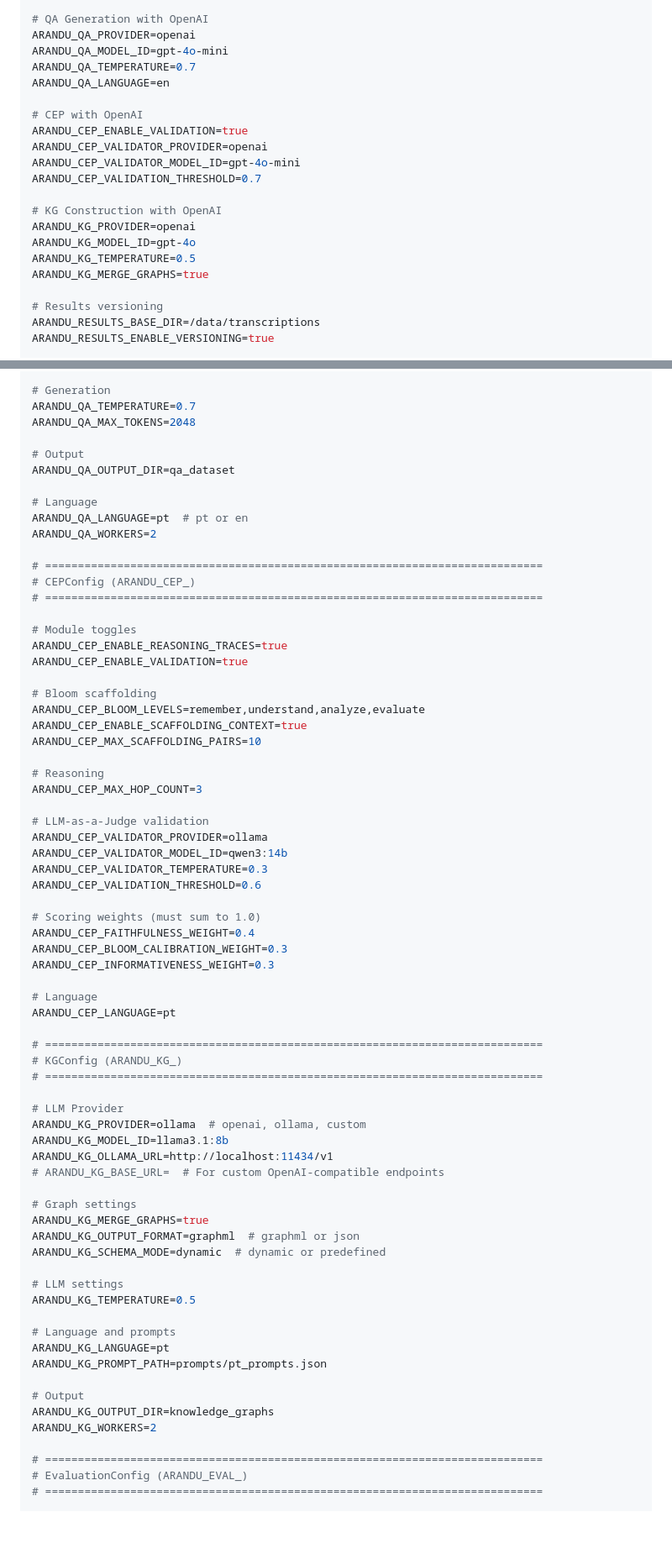
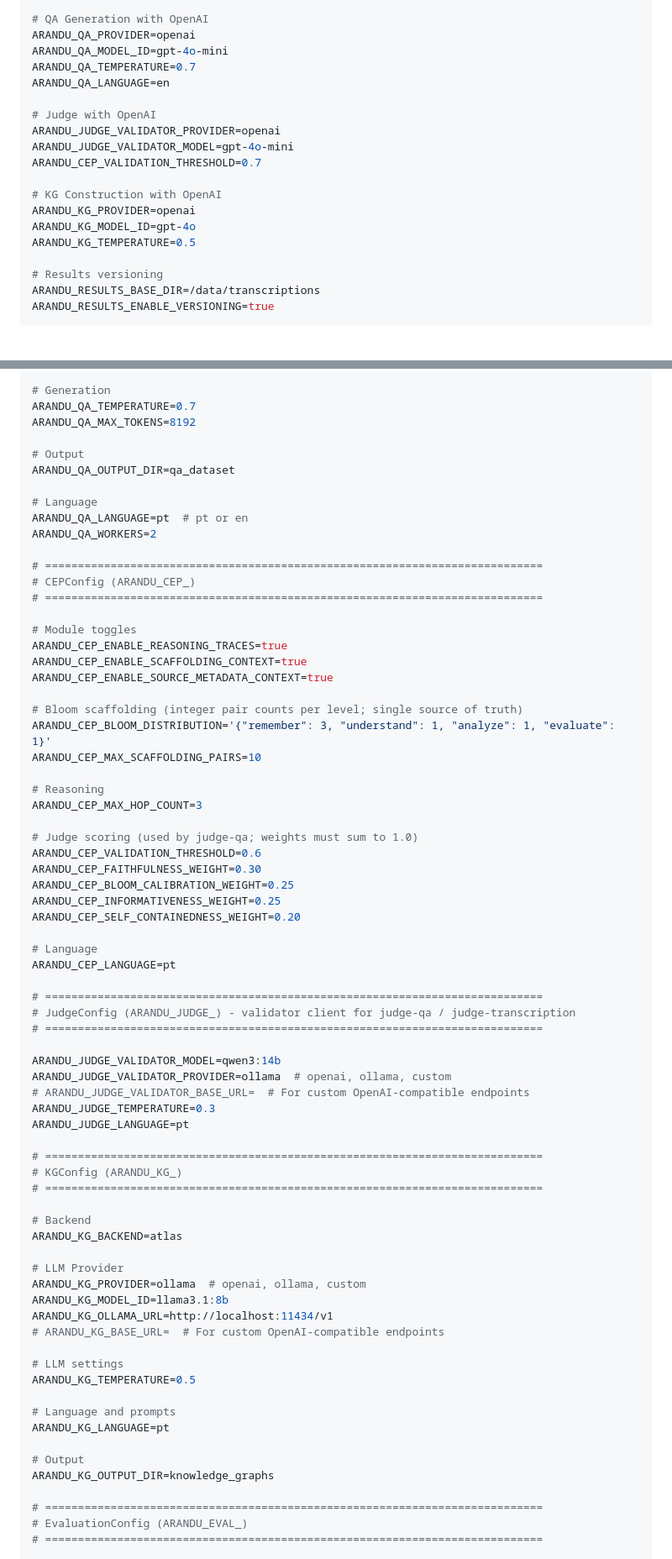
Before and after one commit to FredDsR/arandu, a Markdown page: docs/user-guide/configuration.md, 2 parts joined by grey strips. Shown at 84% size. Drawn GitHub-style; blank space fills up the shorter version.

```diff
--- a/docs/user-guide/configuration.md
+++ b/docs/user-guide/configuration.md
@@ -626,17 +599,15 @@ ARANDU_QA_MODEL_ID=gpt-4o-mini
 ARANDU_QA_TEMPERATURE=0.7
 ARANDU_QA_LANGUAGE=en
 
-# CEP with OpenAI
-ARANDU_CEP_ENABLE_VALIDATION=true
-ARANDU_CEP_VALIDATOR_PROVIDER=openai
-ARANDU_CEP_VALIDATOR_MODEL_ID=gpt-4o-mini
+# Judge with OpenAI
+ARANDU_JUDGE_VALIDATOR_PROVIDER=openai
+ARANDU_JUDGE_VALIDATOR_MODEL=gpt-4o-mini
 ARANDU_CEP_VALIDATION_THRESHOLD=0.7
 
 # KG Construction with OpenAI
 ARANDU_KG_PROVIDER=openai
 ARANDU_KG_MODEL_ID=gpt-4o
 ARANDU_KG_TEMPERATURE=0.5
-ARANDU_KG_MERGE_GRAPHS=true
 
 # Results versioning
 ARANDU_RESULTS_BASE_DIR=/data/transcriptions
@@ -921,7 +875,7 @@ ARANDU_QA_OLLAMA_URL=http://localhost:11434/v1
 
 # Generation
 ARANDU_QA_TEMPERATURE=0.7
-ARANDU_QA_MAX_TOKENS=2048
+ARANDU_QA_MAX_TOKENS=8192
 
 # Output
 ARANDU_QA_OUTPUT_DIR=qa_dataset
@@ -936,33 +890,42 @@ ARANDU_QA_WORKERS=2
 
 # Module toggles
 ARANDU_CEP_ENABLE_REASONING_TRACES=true
-ARANDU_CEP_ENABLE_VALIDATION=true
+ARANDU_CEP_ENABLE_SCAFFOLDING_CONTEXT=true
+ARANDU_CEP_ENABLE_SOURCE_METADATA_CONTEXT=true
 
-# Bloom scaffolding
-ARANDU_CEP_BLOOM_LEVELS=remember,understand,analyze,evaluate
-ARANDU_CEP_ENABLE_SCAFFOLDING_CONTEXT=true
+# Bloom scaffolding (integer pair counts per level; single source of truth)
+ARANDU_CEP_BLOOM_DISTRIBUTION='{"remember": 3, "understand": 1, "analyze": 1, "evaluate": 1}'
 ARANDU_CEP_MAX_SCAFFOLDING_PAIRS=10
 
 # Reasoning
 ARANDU_CEP_MAX_HOP_COUNT=3
 
-# LLM-as-a-Judge validation
-ARANDU_CEP_VALIDATOR_PROVIDER=ollama
-ARANDU_CEP_VALIDATOR_MODEL_ID=qwen3:14b
-ARANDU_CEP_VALIDATOR_TEMPERATURE=0.3
+# Judge scoring (used by judge-qa; weights must sum to 1.0)
 ARANDU_CEP_VALIDATION_THRESHOLD=0.6
-
-# Scoring weights (must sum to 1.0)
-ARANDU_CEP_FAITHFULNESS_WEIGHT=0.4
-ARANDU_CEP_BLOOM_CALIBRATION_WEIGHT=0.3
-ARANDU_CEP_INFORMATIVENESS_WEIGHT=0.3
+ARANDU_CEP_FAITHFULNESS_WEIGHT=0.30
+ARANDU_CEP_BLOOM_CALIBRATION_WEIGHT=0.25
+ARANDU_CEP_INFORMATIVENESS_WEIGHT=0.25
+ARANDU_CEP_SELF_CONTAINEDNESS_WEIGHT=0.20
 
 # Language
 ARANDU_CEP_LANGUAGE=pt
 
 # ============================================================================
+# JudgeConfig (ARANDU_JUDGE_) - validator client for judge-qa / judge-transcription
+# ============================================================================
+
+ARANDU_JUDGE_VALIDATOR_MODEL=qwen3:14b
+ARANDU_JUDGE_VALIDATOR_PROVIDER=ollama  # openai, ollama, custom
+# ARANDU_JUDGE_VALIDATOR_BASE_URL=  # For custom OpenAI-compatible endpoints
+ARANDU_JUDGE_TEMPERATURE=0.3
+ARANDU_JUDGE_LANGUAGE=pt
+
+# ============================================================================
 # KGConfig (ARANDU_KG_)
 # ============================================================================
+
+# Backend
+ARANDU_KG_BACKEND=atlas
 
 # LLM Provider
 ARANDU_KG_PROVIDER=ollama  # openai, ollama, custom
@@ -970,21 +933,14 @@ ARANDU_KG_MODEL_ID=llama3.1:8b
 ARANDU_KG_OLLAMA_URL=http://localhost:11434/v1
 # ARANDU_KG_BASE_URL=  # For custom OpenAI-compatible endpoints
 
-# Graph settings
-ARANDU_KG_MERGE_GRAPHS=true
-ARANDU_KG_OUTPUT_FORMAT=graphml  # graphml or json
-ARANDU_KG_SCHEMA_MODE=dynamic  # dynamic or predefined
-
 # LLM settings
 ARANDU_KG_TEMPERATURE=0.5
 
 # Language and prompts
 ARANDU_KG_LANGUAGE=pt
-ARANDU_KG_PROMPT_PATH=prompts/pt_prompts.json
 
 # Output
 ARANDU_KG_OUTPUT_DIR=knowledge_graphs
-ARANDU_KG_WORKERS=2
 
 # ============================================================================
 # EvaluationConfig (ARANDU_EVAL_)
```
Also changed, not shown: other parts of docs/user-guide/configuration.md (+142 -211 lines).
